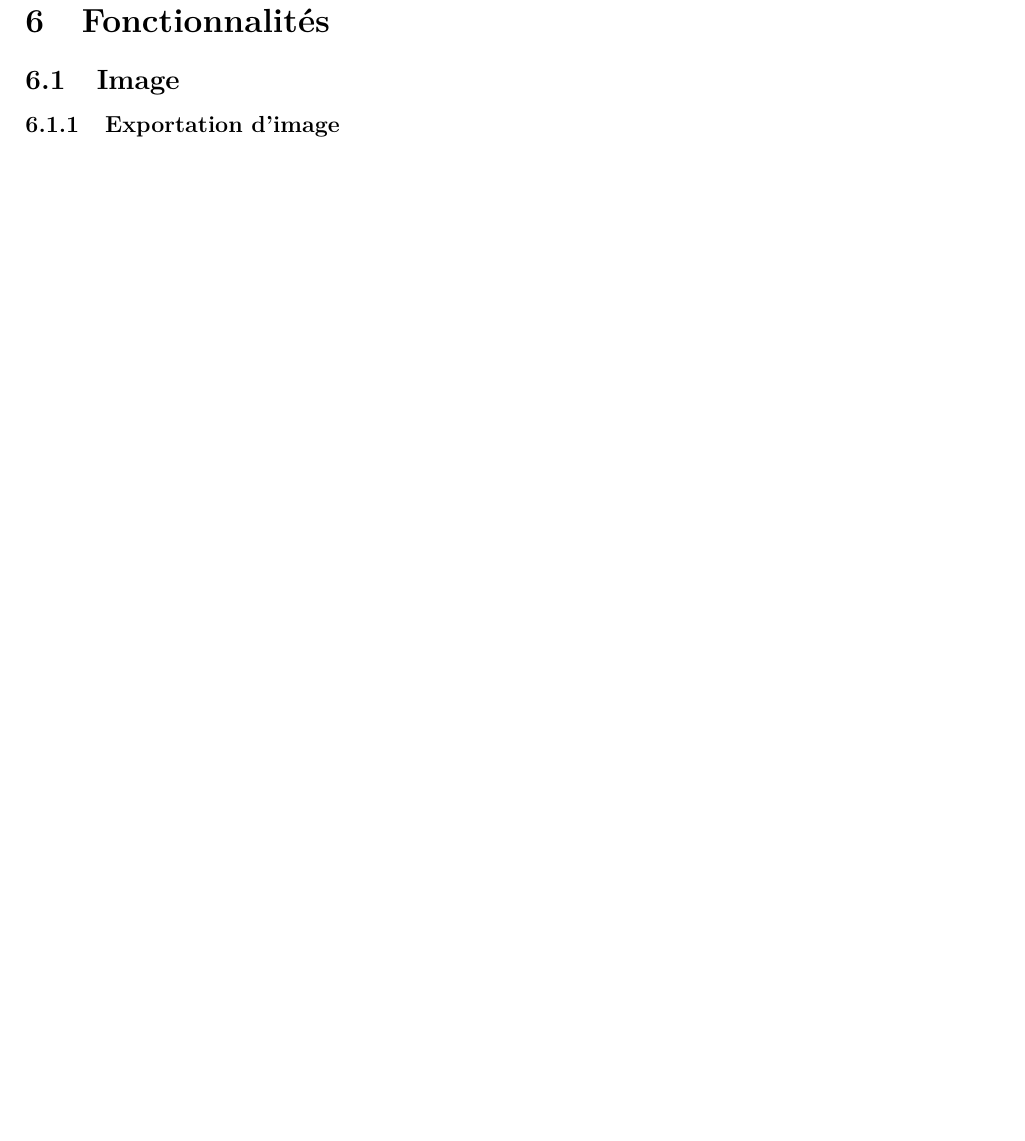
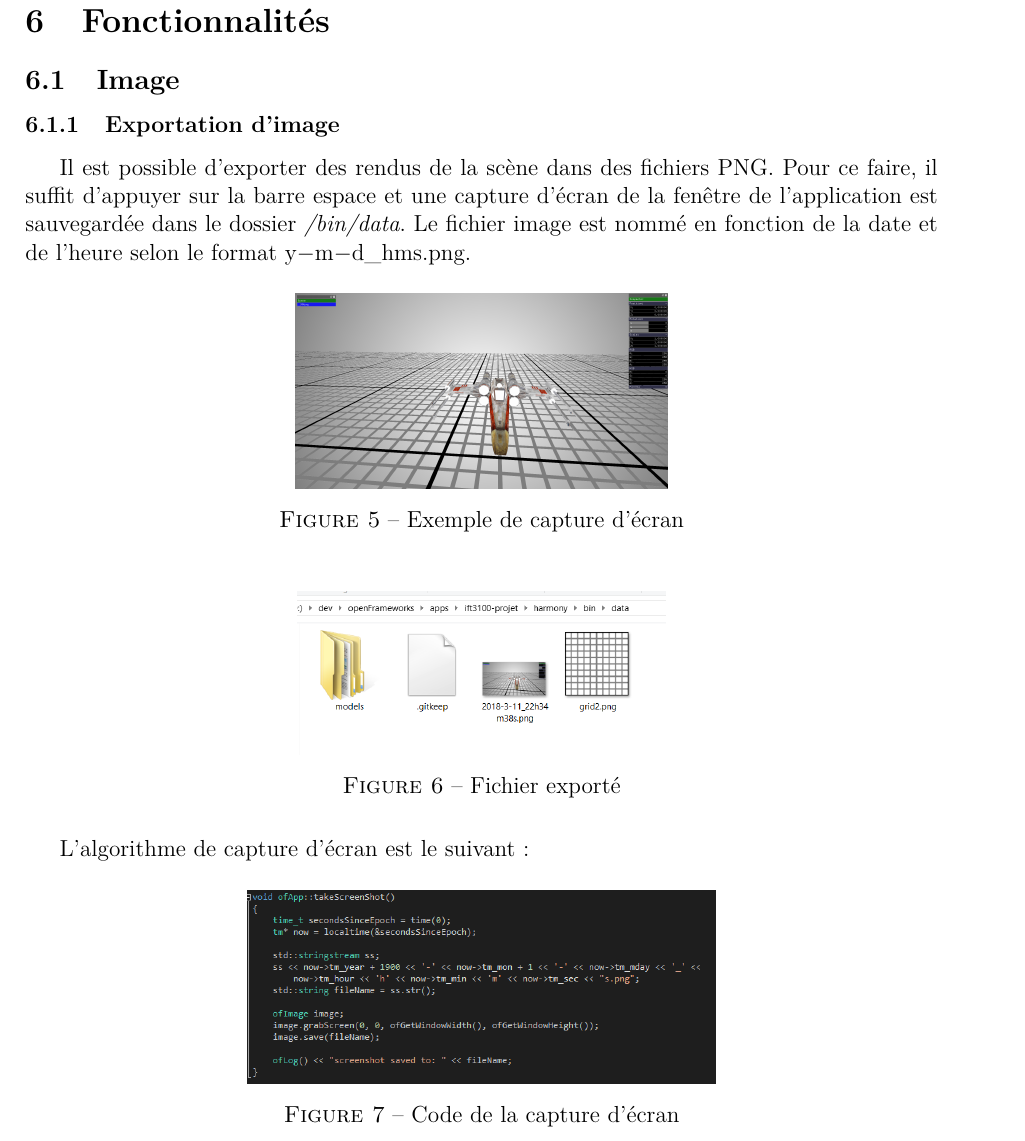
Before and after one commit to MaitreMenard/ift-3100-document-design, a LaTeX document (rapport.tex, which reads tex/fonctionnalites.tex): part of page 10 of 13 before the commit and part of page 10 of 14 after it, cut so that both start at the same text, the shorter picture padded with empty space. Compiled offline with pdfLaTeX.

Commit message:
Feature screenshot

```diff
--- a/tex/fonctionnalites.tex
+++ b/tex/fonctionnalites.tex
@@ -3,6 +3,32 @@
 
 \subsection{Image}
 \subsubsection{Exportation d'image}
+Il est possible d'exporter des rendus de la scène dans des fichiers PNG.
+Pour ce faire, il suffit d'appuyer sur la barre espace et une capture d'écran de la fenêtre de l'application est sauvegardée dans le dossier \textit{/bin/data}.
+Le fichier image est nommé en fonction de la date et de l'heure selon le format y$-$m$-$d\_hms.png.
+
+\begin{figure}[H]
+    \centering
+	\includegraphics[scale=0.1]{fig/2018-3-11_22h34m38s.png}
+	\caption{Exemple de capture d'écran}
+	\label{fig:capture_ecran}
+\end{figure}
+
+\begin{figure}[H]
+    \centering
+	\includegraphics[scale=0.5]{fig/preuve-capture.png}
+	\caption{Fichier exporté}
+	\label{fig:preuve-capture}
+\end{figure}
+
+L'algorithme de capture d'écran est le suivant:
+\begin{figure}[H]
+    \centering
+	\includegraphics[scale=0.5]{fig/screenshotducodequiprenddesscreenshots.PNG}
+	\caption{Code de la capture d'écran}
+	\label{fig:capture_ecran}
+\end{figure}
+
 \subsubsection{Sélecteur de couleur}
 \subsubsection{Espace de couleur}
 
```
Also changed, not shown: tex/interactivite.tex (+6 -6 lines), fig/2018-3-11_22h34m38s.png (added), fig/preuve-capture.PNG (added), fig/screenshotducodequiprenddesscreenshots.PNG (added).
